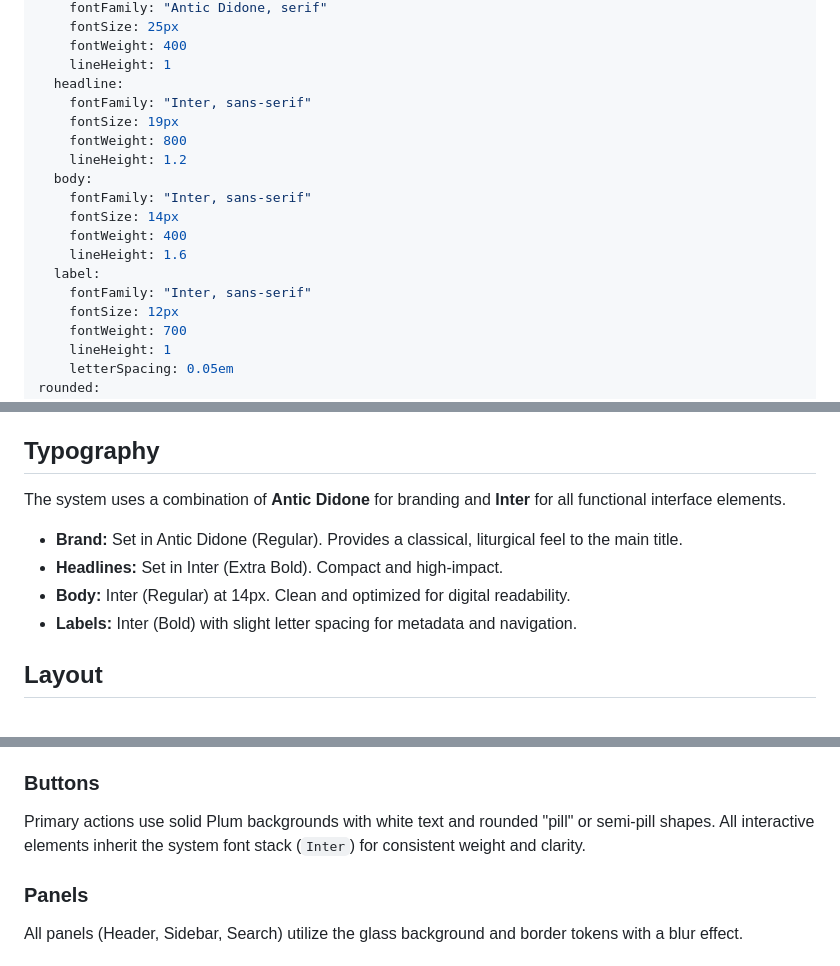
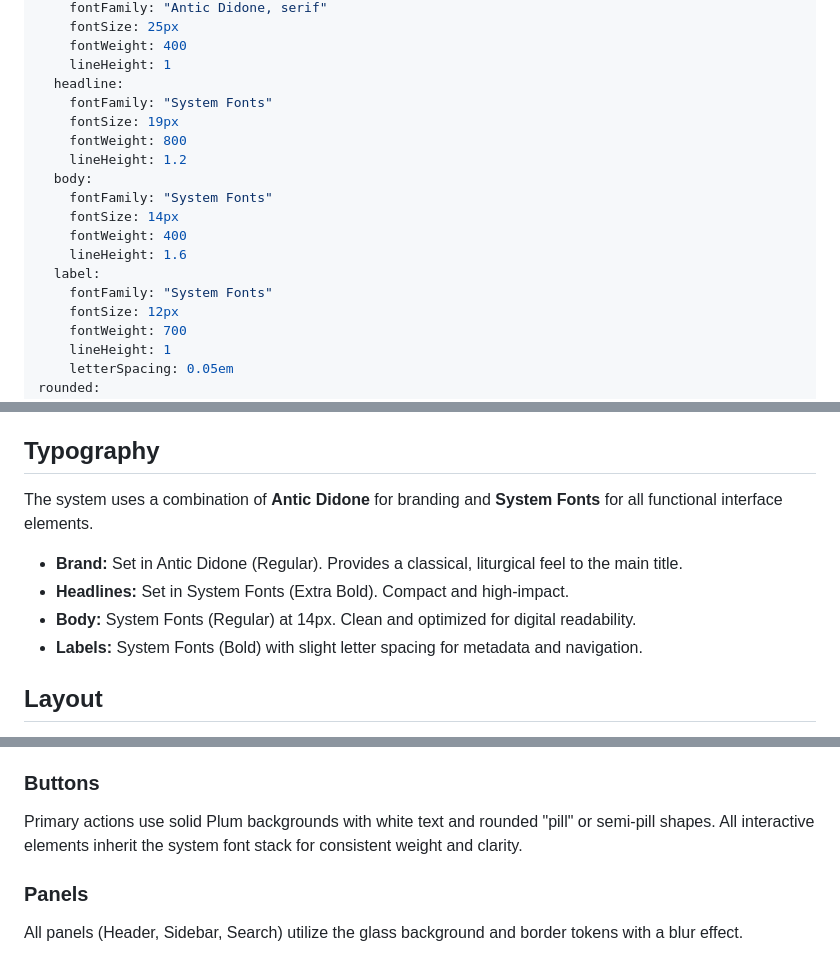
Before and after one commit to edwlarkey/OrthodoxPilgrimage, a Markdown page: DESIGN.md, 3 parts joined by grey strips. GitHub-like rendering.

```diff
--- a/DESIGN.md
+++ b/DESIGN.md
@@ -15,17 +15,17 @@ typography:
     fontWeight: 400
     lineHeight: 1
   headline:
-    fontFamily: "Inter, sans-serif"
+    fontFamily: "System Fonts"
     fontSize: 19px
     fontWeight: 800
     lineHeight: 1.2
   body:
-    fontFamily: "Inter, sans-serif"
+    fontFamily: "System Fonts"
     fontSize: 14px
     fontWeight: 400
     lineHeight: 1.6
   label:
-    fontFamily: "Inter, sans-serif"
+    fontFamily: "System Fonts"
     fontSize: 12px
     fontWeight: 700
     lineHeight: 1
@@ -58,12 +58,12 @@ The palette is rooted in sophisticated slates and a vibrant plum accent.
 
 ## Typography
 
-The system uses a combination of **Antic Didone** for branding and **Inter** for all functional interface elements.
+The system uses a combination of **Antic Didone** for branding and **System Fonts** for all functional interface elements.
 
 - **Brand:** Set in Antic Didone (Regular). Provides a classical, liturgical feel to the main title.
-- **Headlines:** Set in Inter (Extra Bold). Compact and high-impact.
-- **Body:** Inter (Regular) at 14px. Clean and optimized for digital readability.
-- **Labels:** Inter (Bold) with slight letter spacing for metadata and navigation.
+- **Headlines:** Set in System Fonts (Extra Bold). Compact and high-impact.
+- **Body:** System Fonts (Regular) at 14px. Clean and optimized for digital readability.
+- **Labels:** System Fonts (Bold) with slight letter spacing for metadata and navigation.
 
 ## Layout
 
@@ -83,7 +83,7 @@ Containers and buttons use generous rounded corners (12px - 20px) to evoke a fri
 The site logo is featured prominently in the header with a height of 44px, paired with the site title in Antic Didone. The title uses a tight line-height and stacked layout on smaller screens.
 
 ### Buttons
-Primary actions use solid Plum backgrounds with white text and rounded "pill" or semi-pill shapes. All interactive elements inherit the system font stack (`Inter`) for consistent weight and clarity.
+Primary actions use solid Plum backgrounds with white text and rounded "pill" or semi-pill shapes. All interactive elements inherit the system font stack for consistent weight and clarity.
 
 ### Panels
 All panels (Header, Sidebar, Search) utilize the glass background and border tokens with a blur effect.
```
Also changed, not shown: AGENTS.md (+8 -7 lines).
